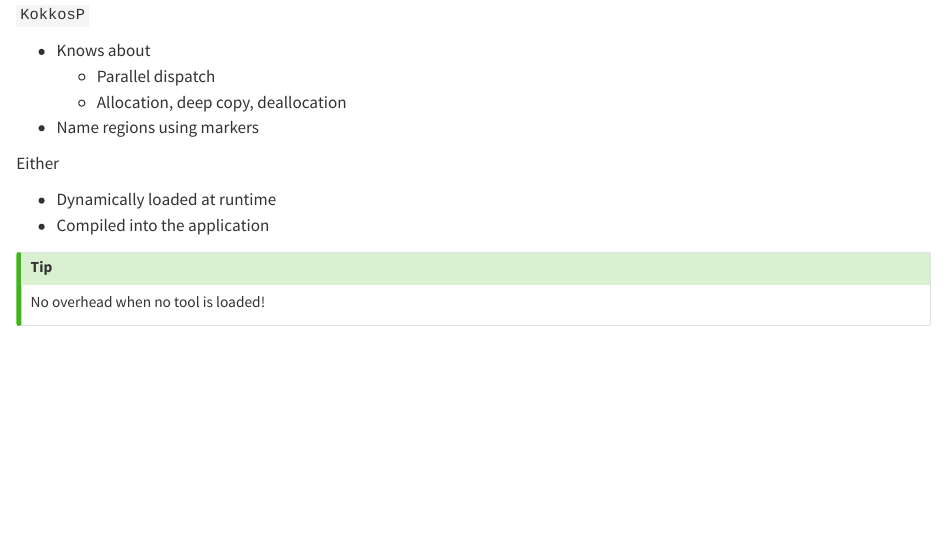
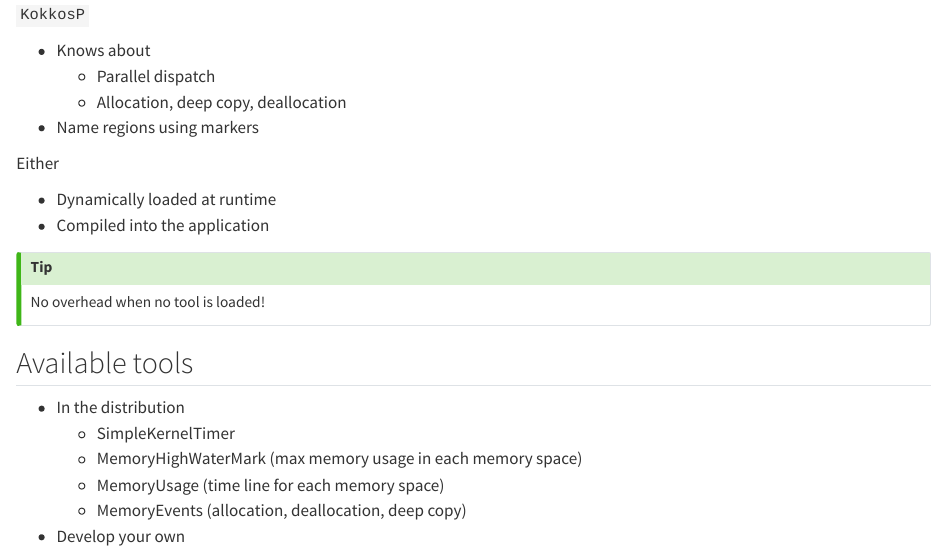
Before and after one commit to gjbex/GPU-programming, a Quarto document (slides-source/kokkos/tools.qmd): the page in a window 1100 px wide, from 320 px down. Rendered offline with R 4.5, knitr and Pandoc in place of Quarto, with nearby package versions.

Commit message:
Add slide on built-in tools

```diff
--- a/slides-source/kokkos/tools.qmd
+++ b/slides-source/kokkos/tools.qmd
@@ -38,3 +38,17 @@ Either
 ::: {.callout-tip .fragment}
 No overhead when no tool is loaded!
 :::
+
+::: notes
+Names in parallel dispatch calls, names for views are used to identify regions in Kokkos tools.
+:::
+
+
+## Available tools
+
+- In the distribution
+  - SimpleKernelTimer
+  - MemoryHighWaterMark (max memory usage in each memory space)
+  - MemoryUsage (time line for each memory space)
+  - MemoryEvents (allocation, deallocation, deep copy)
+- Develop your own
```
